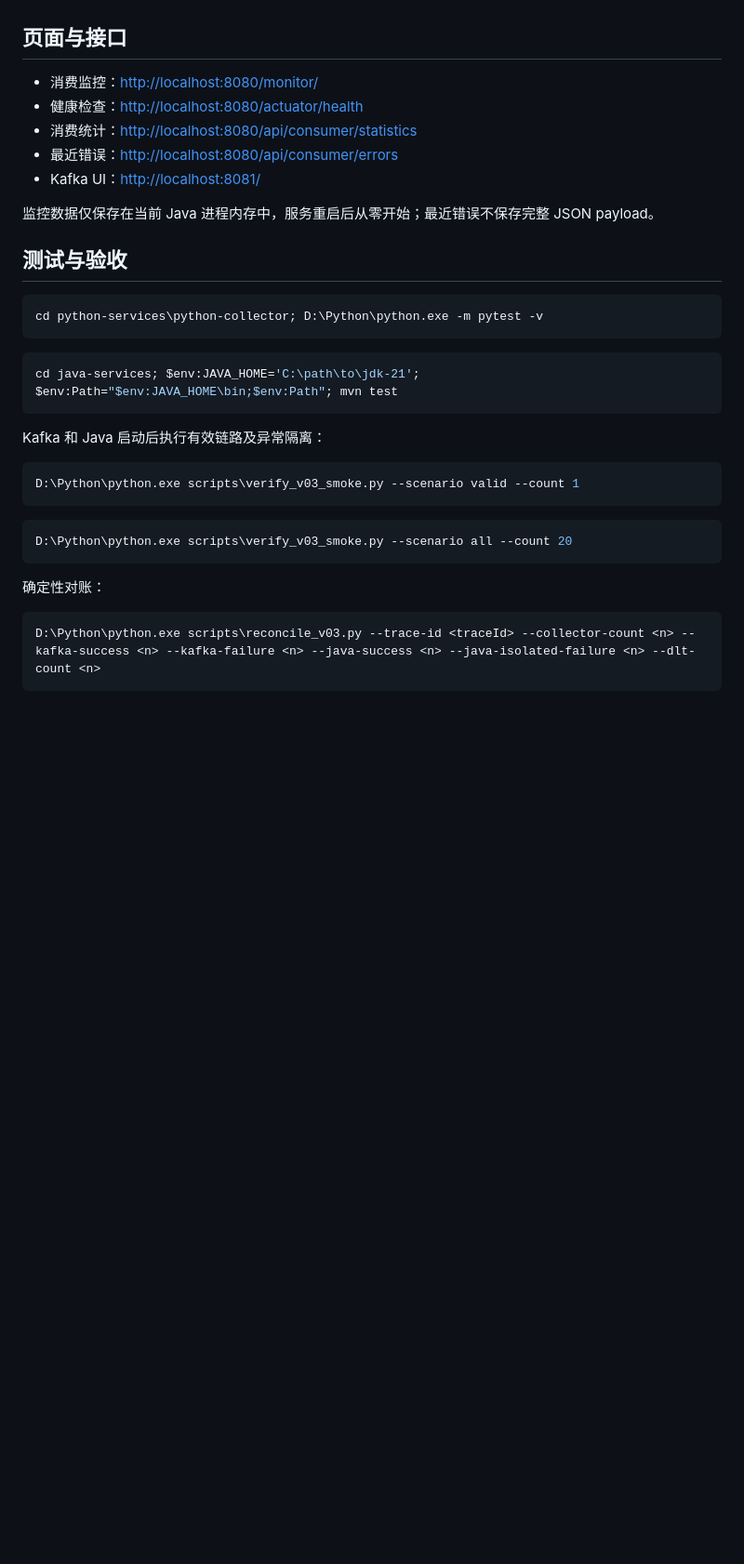
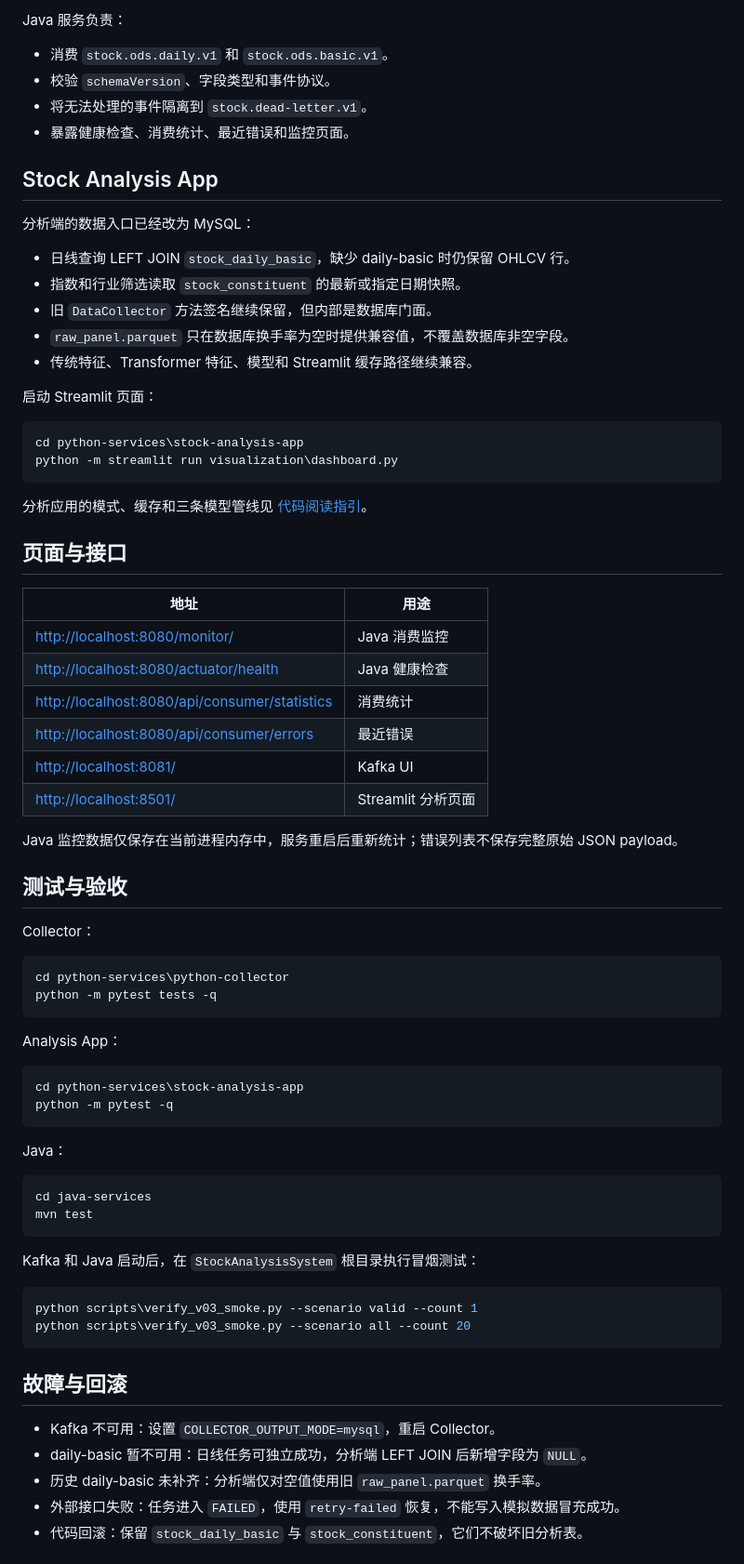
Before and after one commit to ajsjsjjbshshsj/stock-time-series-analysis, a Markdown page: StockAnalysisSystem/README.md, the part around one of its changes. Shown at 93% size. Rendered like a GitHub page; blank space fills up the shorter version.

````diff
--- a/StockAnalysisSystem/README.md
+++ b/StockAnalysisSystem/README.md
@@ -48,37 +150,77 @@ D:\Python\python.exe app\main.py --help
+Java 服务负责：
+
+- 消费 `stock.ods.daily.v1` 和 `stock.ods.basic.v1`。
+- 校验 `schemaVersion`、字段类型和事件协议。
+- 将无法处理的事件隔离到 `stock.dead-letter.v1`。
+- 暴露健康检查、消费统计、最近错误和监控页面。
+
+## Stock Analysis App
+
+分析端的数据入口已经改为 MySQL：
+
+- 日线查询 LEFT JOIN `stock_daily_basic`，缺少 daily-basic 时仍保留 OHLCV 行。
+- 指数和行业筛选读取 `stock_constituent` 的最新或指定日期快照。
+- 旧 `DataCollector` 方法签名继续保留，但内部是数据库门面。
+- `raw_panel.parquet` 只在数据库换手率为空时提供兼容值，不覆盖数据库非空字段。
+- 传统特征、Transformer 特征、模型和 Streamlit 缓存路径继续兼容。
+
+启动 Streamlit 页面：
+
+```powershell
+cd python-services\stock-analysis-app
+python -m streamlit run visualization\dashboard.py
+```
+
+分析应用的模式、缓存和三条模型管线见 [代码阅读指引](python-services/stock-analysis-app/CODE_READING_GUIDE.md)。
 
 ## 页面与接口
 
-- 消费监控：[http://localhost:8080/monitor/](http://localhost:8080/monitor/)
-- 健康检查：[http://localhost:8080/actuator/health](http://localhost:8080/actuator/health)
-- 消费统计：[http://localhost:8080/api/consumer/statistics](http://localhost:8080/api/consumer/statistics)
-- 最近错误：[http://localhost:8080/api/consumer/errors](http://localhost:8080/api/consumer/errors)
-- Kafka UI：[http://localhost:8081/](http://localhost:8081/)
+| 地址 | 用途 |
+|---|---|
+| [http://localhost:8080/monitor/](http://localhost:8080/monitor/) | Java 消费监控 |
+| [http://localhost:8080/actuator/health](http://localhost:8080/actuator/health) | Java 健康检查 |
+| [http://localhost:8080/api/consumer/statistics](http://localhost:8080/api/consumer/statistics) | 消费统计 |
+| [http://localhost:8080/api/consumer/errors](http://localhost:8080/api/consumer/errors) | 最近错误 |
+| [http://localhost:8081/](http://localhost:8081/) | Kafka UI |
+| [http://localhost:8501/](http://localhost:8501/) | Streamlit 分析页面 |
 
-监控数据仅保存在当前 Java 进程内存中，服务重启后从零开始；最近错误不保存完整 JSON payload。
+Java 监控数据仅保存在当前进程内存中，服务重启后重新统计；错误列表不保存完整原始 JSON payload。
 
 ## 测试与验收
 
+Collector：
+
 ```powershell
-cd python-services\python-collector; D:\Python\python.exe -m pytest -v
+cd python-services\python-collector
+python -m pytest tests -q
 ```
 
+Analysis App：
+
 ```powershell
-cd java-services; $env:JAVA_HOME='C:\path\to\jdk-21'; $env:Path="$env:JAVA_HOME\bin;$env:Path"; mvn test
+cd python-services\stock-analysis-app
+python -m pytest -q
 ```
 
-Kafka 和 Java 启动后执行有效链路及异常隔离：
+Java：
 
 ```powershell
-D:\Python\python.exe scripts\verify_v03_smoke.py --scenario valid --count 1
+cd java-services
+mvn test
 ```
 
+Kafka 和 Java 启动后，在 `StockAnalysisSystem` 根目录执行冒烟测试：
+
 ```powershell
-D:\Python\python.exe scripts\verify_v03_smoke.py --scenario all --count 20
+python scripts\verify_v03_smoke.py --scenario valid --count 1
+python scripts\verify_v03_smoke.py --scenario all --count 20
 ```
 
-确定性对账：
+## 故障与回滚
 
-```powershell
-D:\Python\python.exe scripts\reconcile_v03.py --trace-id <traceId> --collector-count <n> --kafka-success <n> --kafka-failure <n> --java-success <n> --java-isolated-failure <n> --dlt-count <n>
-```
+- Kafka 不可用：设置 `COLLECTOR_OUTPUT_MODE=mysql`，重启 Collector。
+- daily-basic 暂不可用：日线任务可独立成功，分析端 LEFT JOIN 后新增字段为 `NULL`。
+- 历史 daily-basic 未补齐：分析端仅对空值使用旧 `raw_panel.parquet` 换手率。
+- 外部接口失败：任务进入 `FAILED`，使用 `retry-failed` 恢复，不能写入模拟数据冒充成功。
+- 代码回滚：保留 `stock_daily_basic` 与 `stock_constituent`，它们不破坏旧分析表。
 
````
Also changed, not shown: other parts of StockAnalysisSystem/README.md (+142 -20 lines), README.md (+119 -62 lines).
